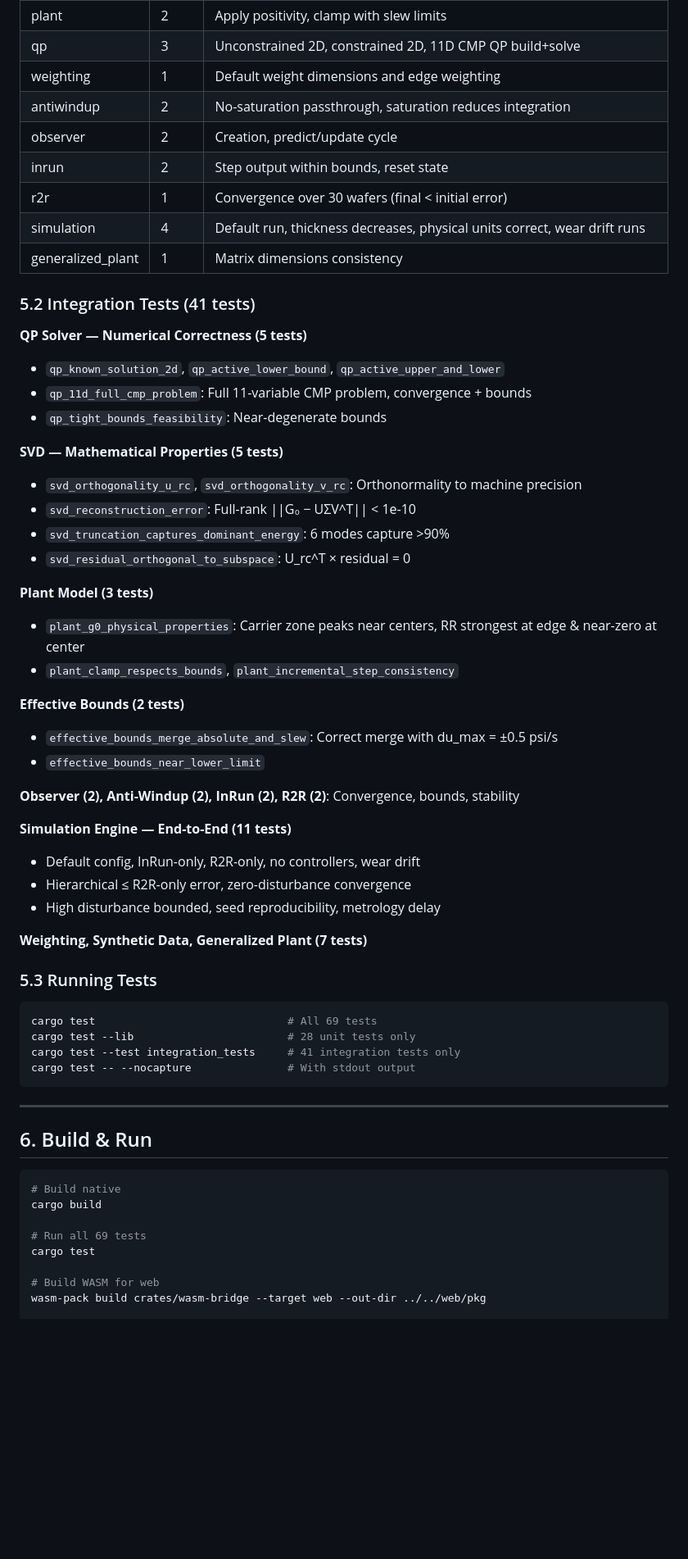
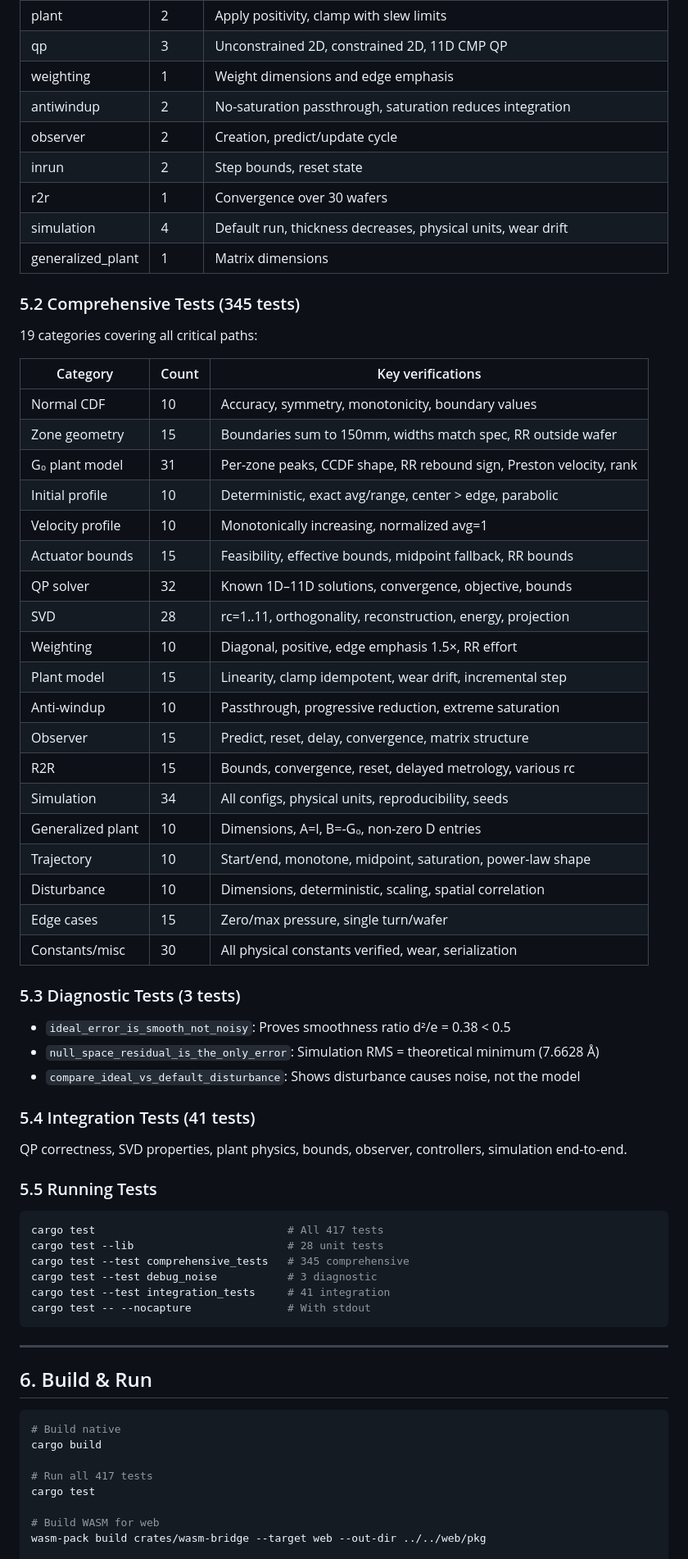
Before and after one commit to digitect38/RobustProfileControl, a Markdown page: PLANNING.md, the part around one of its changes. Shown at 82% size. Drawn GitHub-style; blank space fills up the shorter version.

````diff
--- a/PLANNING.md
+++ b/PLANNING.md
@@ -212,50 +270,58 @@ For each wafer k:
 | plant | 2 | Apply positivity, clamp with slew limits |
-| qp | 3 | Unconstrained 2D, constrained 2D, 11D CMP QP build+solve |
-| weighting | 1 | Default weight dimensions and edge weighting |
+| qp | 3 | Unconstrained 2D, constrained 2D, 11D CMP QP |
+| weighting | 1 | Weight dimensions and edge emphasis |
 | antiwindup | 2 | No-saturation passthrough, saturation reduces integration |
 | observer | 2 | Creation, predict/update cycle |
-| inrun | 2 | Step output within bounds, reset state |
-| r2r | 1 | Convergence over 30 wafers (final < initial error) |
-| simulation | 4 | Default run, thickness decreases, physical units correct, wear drift runs |
-| generalized_plant | 1 | Matrix dimensions consistency |
+| inrun | 2 | Step bounds, reset state |
+| r2r | 1 | Convergence over 30 wafers |
+| simulation | 4 | Default run, thickness decreases, physical units, wear drift |
+| generalized_plant | 1 | Matrix dimensions |
 
-### 5.2 Integration Tests (41 tests)
+### 5.2 Comprehensive Tests (345 tests)
 
-**QP Solver — Numerical Correctness (5 tests)**
-- `qp_known_solution_2d`, `qp_active_lower_bound`, `qp_active_upper_and_lower`
-- `qp_11d_full_cmp_problem`: Full 11-variable CMP problem, convergence + bounds
-- `qp_tight_bounds_feasibility`: Near-degenerate bounds
+19 categories covering all critical paths:
 
-**SVD — Mathematical Properties (5 tests)**
-- `svd_orthogonality_u_rc`, `svd_orthogonality_v_rc`: Orthonormality to machine precision
-- `svd_reconstruction_error`: Full-rank ||G₀ − UΣV^T|| < 1e-10
-- `svd_truncation_captures_dominant_energy`: 6 modes capture >90%
-- `svd_residual_orthogonal_to_subspace`: U_rc^T × residual = 0
+| Category | Count | Key verifications |
+|----------|-------|-------------------|
+| Normal CDF | 10 | Accuracy, symmetry, monotonicity, boundary values |
+| Zone geometry | 15 | Boundaries sum to 150mm, widths match spec, RR outside wafer |
+| G₀ plant model | 31 | Per-zone peaks, CCDF shape, RR rebound sign, Preston velocity, rank |
+| Initial profile | 10 | Deterministic, exact avg/range, center > edge, parabolic |
+| Velocity profile | 10 | Monotonically increasing, normalized avg=1 |
+| Actuator bounds | 15 | Feasibility, effective bounds, midpoint fallback, RR bounds |
+| QP solver | 32 | Known 1D–11D solutions, convergence, objective, bounds |
+| SVD | 28 | rc=1..11, orthogonality, reconstruction, energy, projection |
+| Weighting | 10 | Diagonal, positive, edge emphasis 1.5×, RR effort |
+| Plant model | 15 | Linearity, clamp idempotent, wear drift, incremental step |
+| Anti-windup | 10 | Passthrough, progressive reduction, extreme saturation |
+| Observer | 15 | Predict, reset, delay, convergence, matrix structure |
+| R2R | 15 | Bounds, convergence, reset, delayed metrology, various rc |
+| Simulation | 34 | All configs, physical units, reproducibility, seeds |
+| Generalized plant | 10 | Dimensions, A=I, B=-G₀, non-zero D entries |
+| Trajectory | 10 | Start/end, monotone, midpoint, saturation, power-law shape |
+| Disturbance | 10 | Dimensions, deterministic, scaling, spatial correlation |
+| Edge cases | 15 | Zero/max pressure, single turn/wafer |
+| Constants/misc | 30 | All physical constants verified, wear, serialization |
 
-**Plant Model (3 tests)**
-- `plant_g0_physical_properties`: Carrier zone peaks near centers, RR strongest at edge & near-zero at center
-- `plant_clamp_respects_bounds`, `plant_incremental_step_consistency`
+### 5.3 Diagnostic Tests (3 tests)
 
-**Effective Bounds (2 tests)**
-- `effective_bounds_merge_absolute_and_slew`: Correct merge with du_max = ±0.5 psi/s
-- `effective_bounds_near_lower_limit`
+- `ideal_error_is_smooth_not_noisy`: Proves smoothness ratio d²/e = 0.38 < 0.5
+- `null_space_residual_is_the_only_error`: Simulation RMS = theoretical minimum (7.6628 Å)
+- `compare_ideal_vs_default_disturbance`: Shows disturbance causes noise, not the model
 
-**Observer (2), Anti-Windup (2), InRun (2), R2R (2)**: Convergence, bounds, stability
+### 5.4 Integration Tests (41 tests)
 
-**Simulation Engine — End-to-End (11 tests)**
-- Default config, InRun-only, R2R-only, no controllers, wear drift
-- Hierarchical ≤ R2R-only error, zero-disturbance convergence
-- High disturbance bounded, seed reproducibility, metrology delay
+QP correctness, SVD properties, plant physics, bounds, observer, controllers, simulation end-to-end.
 
-**Weighting, Synthetic Data, Generalized Plant (7 tests)**
-
-### 5.3 Running Tests
+### 5.5 Running Tests
 
 ```bash
-cargo test                              # All 69 tests
-cargo test --lib                        # 28 unit tests only
-cargo test --test integration_tests     # 41 integration tests only
-cargo test -- --nocapture               # With stdout output
+cargo test                              # All 417 tests
+cargo test --lib                        # 28 unit tests
+cargo test --test comprehensive_tests   # 345 comprehensive
+cargo test --test debug_noise           # 3 diagnostic
+cargo test --test integration_tests     # 41 integration
+cargo test -- --nocapture               # With stdout
 ```
 
 ---
@@ -266,7 +332,7 @@ cargo test -- --nocapture               # With stdout output
 # Build native
 cargo build
 
-# Run all 69 tests
+# Run all 417 tests
 cargo test
 
 # Build WASM for web
````
Also changed, not shown: other parts of PLANNING.md (+134 -55 lines).
